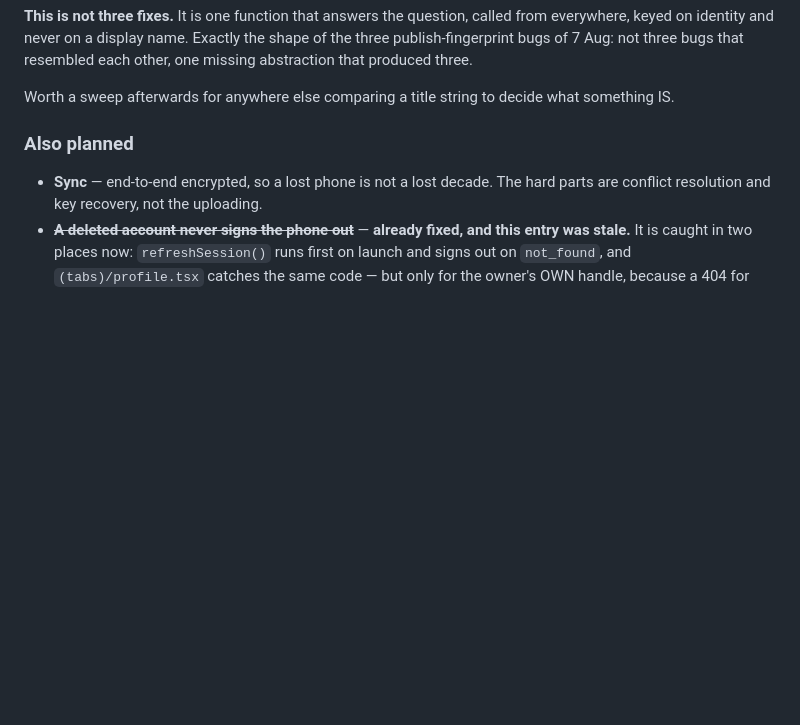
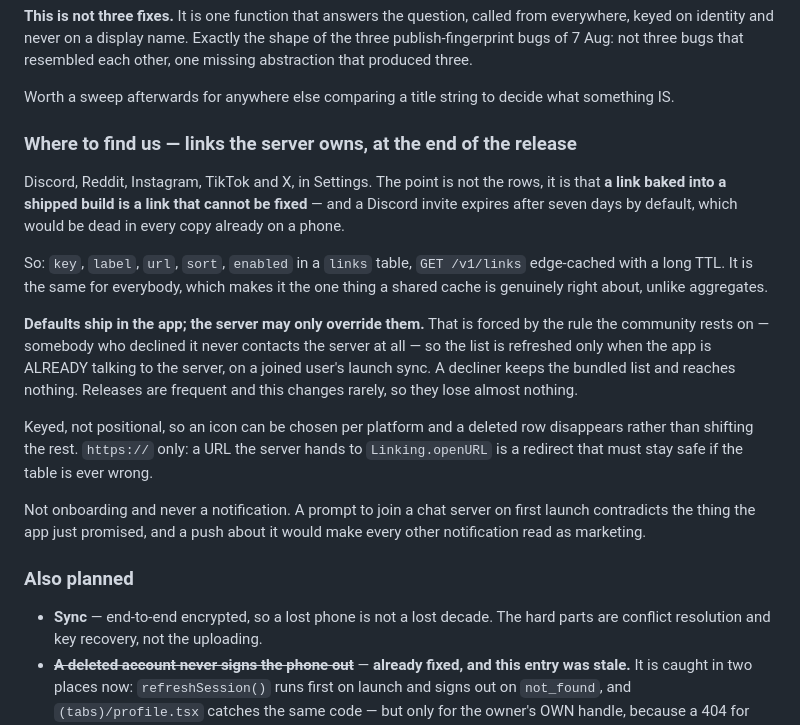
Before and after one commit to mahmoodbashar08/opentv-app, a Markdown page: CHANGELOG.md, the part around the change. Drawn GitHub-style; blank space fills up the shorter version.

Commit message:
1.5.0: the links registry, so a dead invite is not a release
Co-Authored-By: Claude Opus 5 (1M context) <noreply@anthropic.com>

```diff
--- a/CHANGELOG.md
+++ b/CHANGELOG.md
@@ -493,6 +493,32 @@ each other, one missing abstraction that produced three.
 
 Worth a sweep afterwards for anywhere else comparing a title string to decide
 what something IS.
+
+### Where to find us — links the server owns, at the end of the release
+Discord, Reddit, Instagram, TikTok and X, in Settings. The point is not the
+rows, it is that **a link baked into a shipped build is a link that cannot be
+fixed** — and a Discord invite expires after seven days by default, which would
+be dead in every copy already on a phone.
+
+So: `key`, `label`, `url`, `sort`, `enabled` in a `links` table, `GET /v1/links`
+edge-cached with a long TTL. It is the same for everybody, which makes it the
+one thing a shared cache is genuinely right about, unlike aggregates.
+
+**Defaults ship in the app; the server may only override them.** That is forced
+by the rule the community rests on — somebody who declined it never contacts the
+server at all — so the list is refreshed only when the app is ALREADY talking to
+the server, on a joined user's launch sync. A decliner keeps the bundled list
+and reaches nothing. Releases are frequent and this changes rarely, so they lose
+almost nothing.
+
+Keyed, not positional, so an icon can be chosen per platform and a deleted row
+disappears rather than shifting the rest. `https://` only: a URL the server
+hands to `Linking.openURL` is a redirect that must stay safe if the table is
+ever wrong.
+
+Not onboarding and never a notification. A prompt to join a chat server on first
+launch contradicts the thing the app just promised, and a push about it would
+make every other notification read as marketing.
 
 ### Also planned
 - **Sync** — end-to-end encrypted, so a lost phone is not a lost decade. The
```
